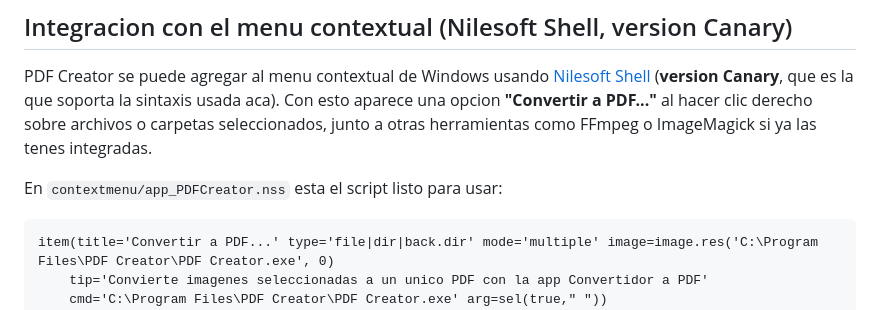
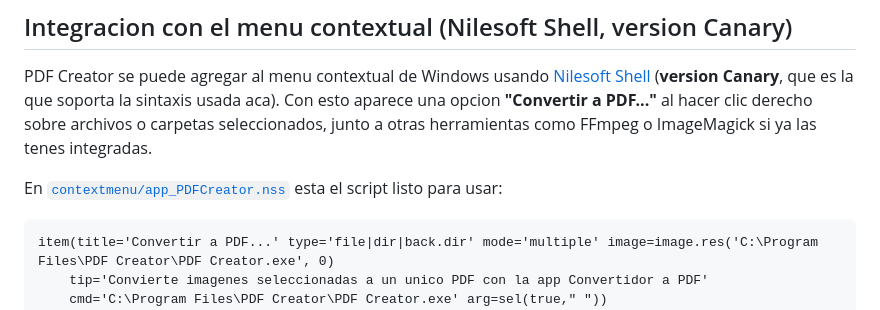
Before and after one commit to xSHIMURAx/pdf-creator, a Markdown page: README.md, the part around one of its changes. Drawn GitHub-style.

Commit message:
Update README for context menu script reference

````diff
--- a/README.md
+++ b/README.md
@@ -58,7 +58,7 @@ soporta la sintaxis usada aca). Con esto aparece una opcion
 seleccionados, junto a otras herramientas como FFmpeg o ImageMagick si ya
 las tenes integradas.
 
-En `contextmenu/app_PDFCreator.nss` esta el script listo para usar:
+En [`contextmenu/app_PDFCreator.nss`](contextmenu/app_PDFCreator.nss) esta el script listo para usar:
 
 ```
 item(title='Convertir a PDF...' type='file|dir|back.dir' mode='multiple' image=image.res('C:\Program Files\PDF Creator\PDF Creator.exe', 0)
````
Also changed, not shown: other parts of README.md (+2 -0 lines).
